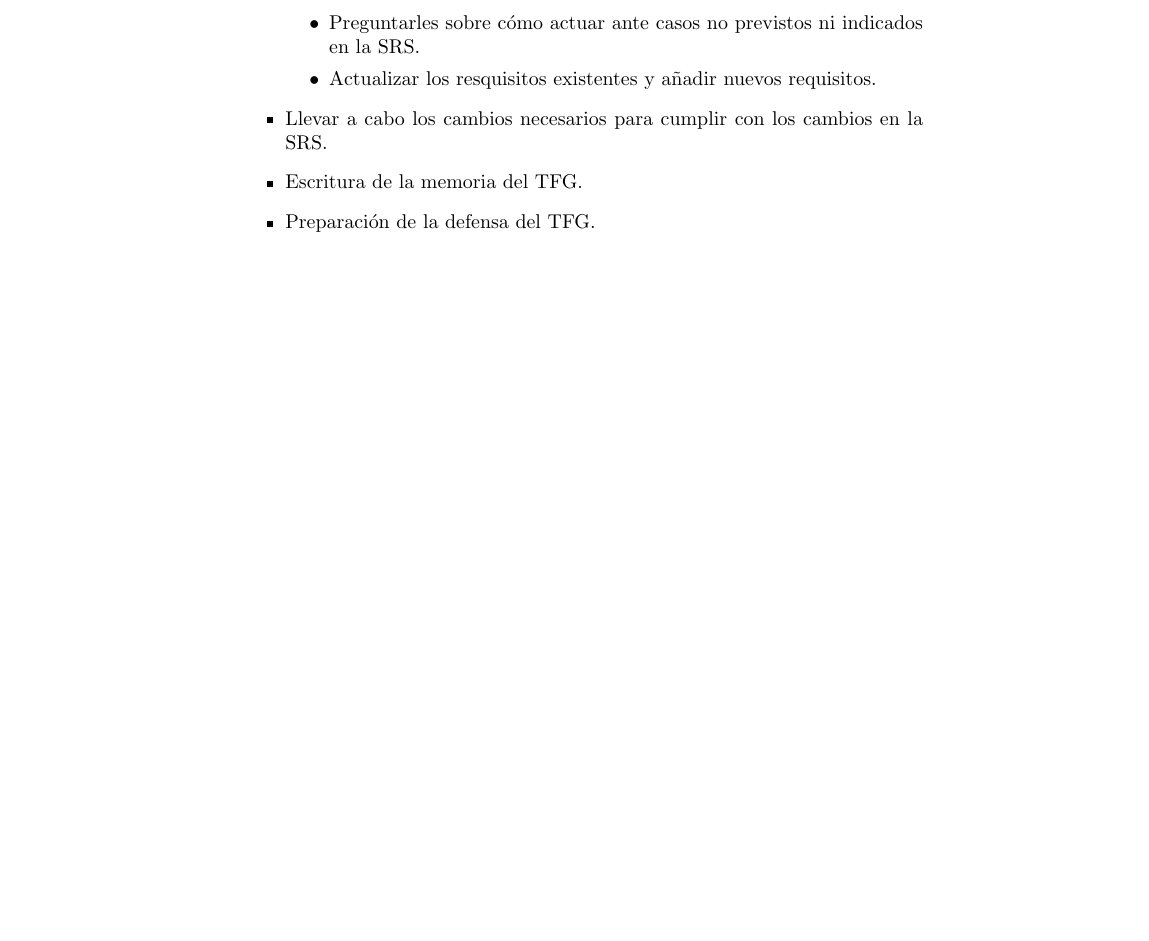
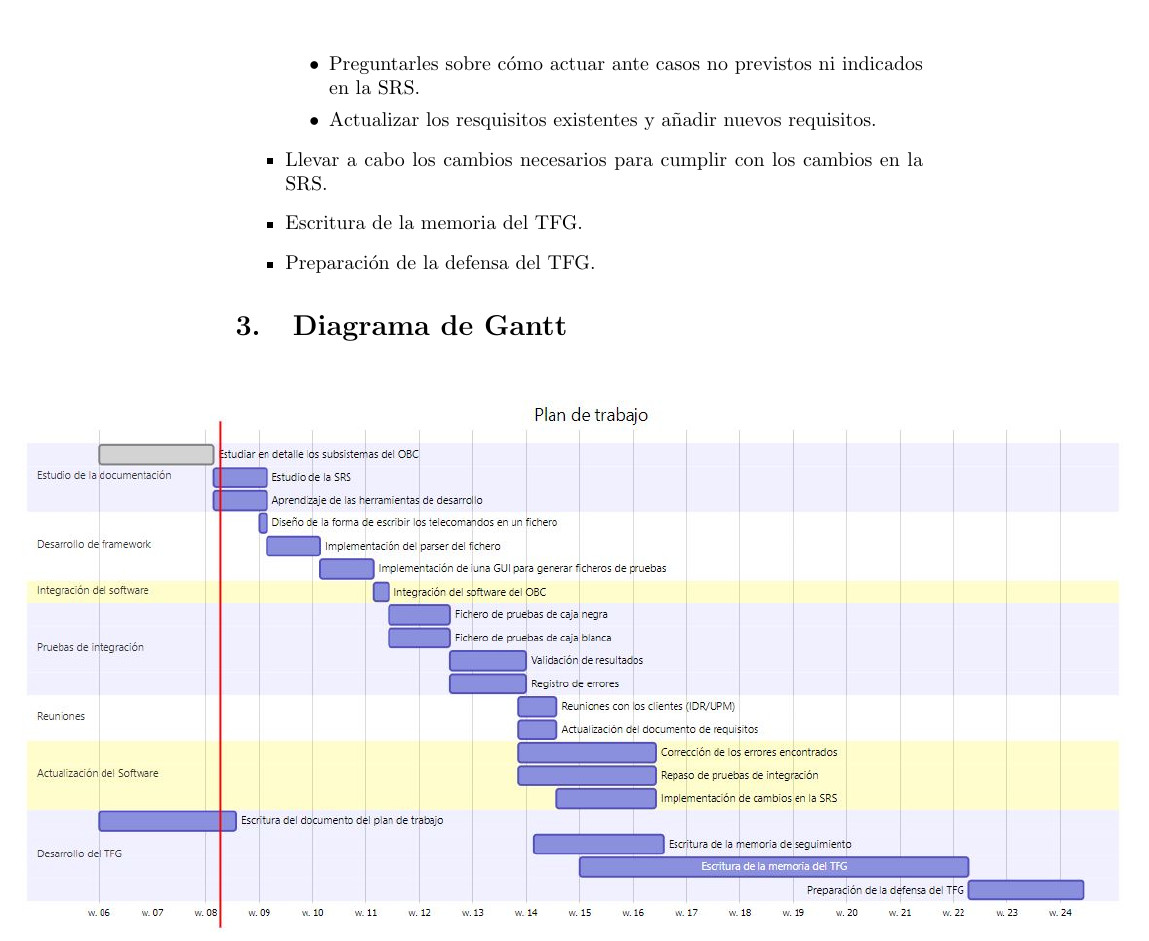
Before and after one commit to David312/TFG, a LaTeX document (plan_de_trabajo/document.tex, which reads plan_de_trabajo/tex/gantt.tex): part of page 3 of 3, cut so that both start at the same text, the shorter picture padded with empty space. Compiled offline with pdfLaTeX.

Commit message:
Plan de Trabajo

```diff
--- a/plan_de_trabajo/document.tex
+++ b/plan_de_trabajo/document.tex
@@ -2,6 +2,7 @@
 
 \usepackage[utf8]{inputenc}
 \usepackage[spanish]{babel}
+\usepackage{graphicx}
 
 \title{Plan de Trabajo}
 \author{David Herrero Sánchez}
@@ -13,6 +14,7 @@
 \maketitle
 \input{tex/descripcion_general}
 \input{tex/tareas}
-% \input{tex/gantt}
+\input{tex/gantt}
 % \input{tex/copia_tutor}
+
 \end{document}
--- /dev/null
+++ b/plan_de_trabajo/tex/gantt.tex
@@ -0,0 +1,8 @@
+
+\section{Diagrama de Gantt}
+\begin{figure}[h]
+  \hspace*{-3.75cm}%
+  % \includegraphics[width=1.5\textwidth]{fig/plan.JPG}
+  \includegraphics[scale=0.65]{fig/plan.JPG}
+  \hspace*{-3.75cm}%
+\end{figure}
```
Also changed, not shown: plan_de_trabajo/document.pdf.
